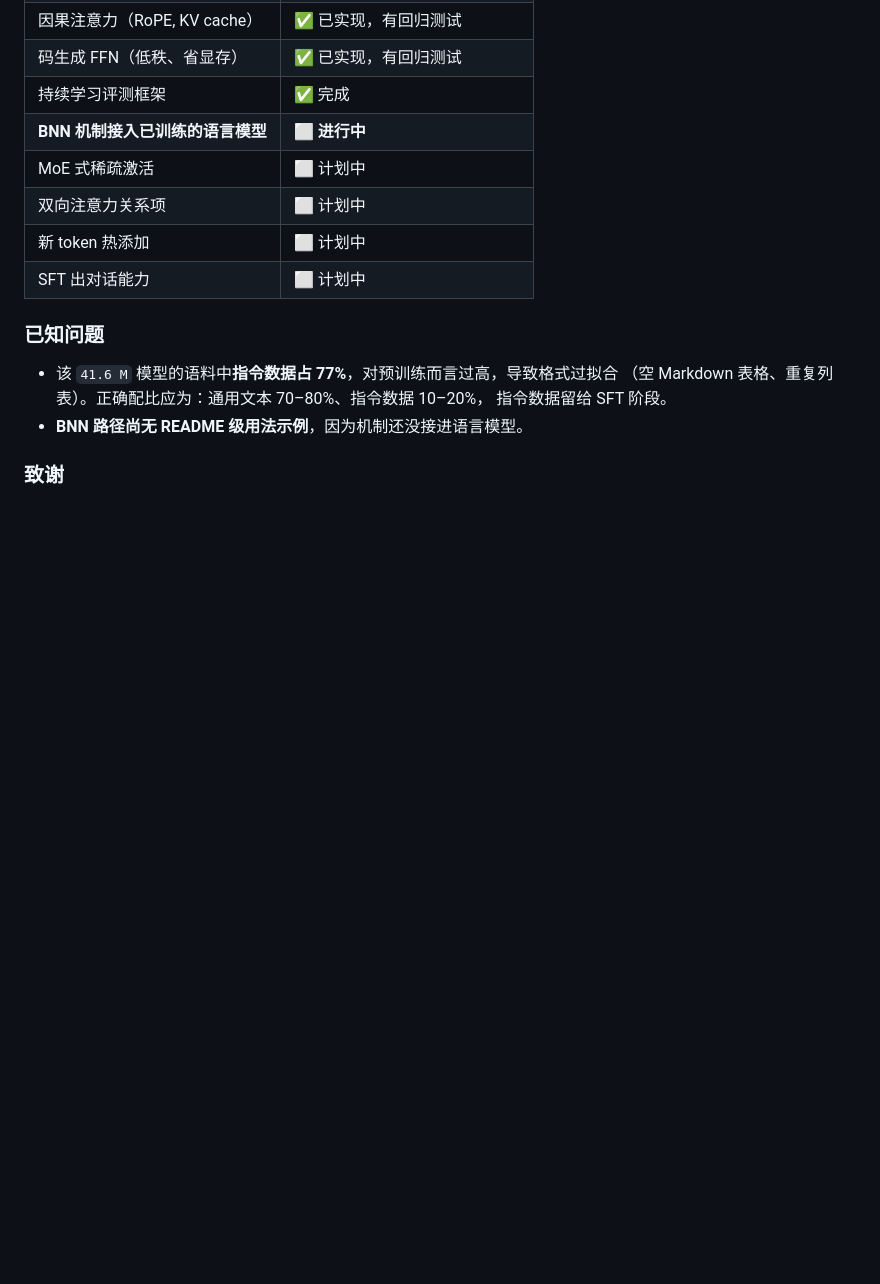
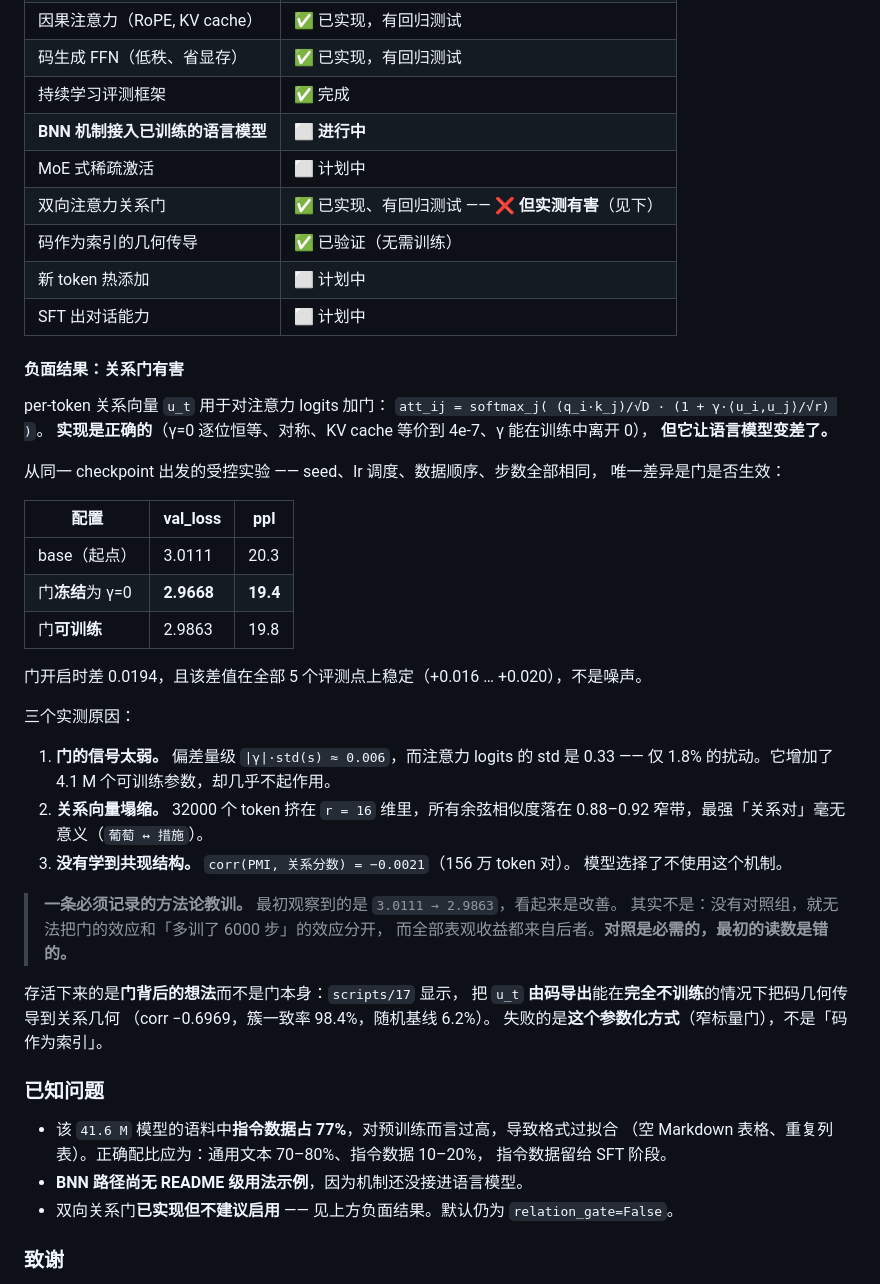
Before and after one commit to Sauomore/Cabinet_BNN, a Markdown page: README.zh.md, the part around the change. Drawn GitHub-style; blank space fills up the shorter version.

```diff
--- a/README.zh.md
+++ b/README.zh.md
@@ -209,9 +209,46 @@ python tools/verify_paper_math.py          # HSH-64 论文命题数值核验
 | 持续学习评测框架 | ✅ 完成 |
 | **BNN 机制接入已训练的语言模型** | ⬜ **进行中** |
 | MoE 式稀疏激活 | ⬜ 计划中 |
-| 双向注意力关系项 | ⬜ 计划中 |
+| 双向注意力关系门 | ✅ 已实现、有回归测试 —— ❌ **但实测有害**（见下） |
+| 码作为索引的几何传导 | ✅ 已验证（无需训练） |
 | 新 token 热添加 | ⬜ 计划中 |
 | SFT 出对话能力 | ⬜ 计划中 |
+
+#### 负面结果：关系门有害
+
+per-token 关系向量 `u_t` 用于对注意力 logits 加门：
+`att_ij = softmax_j( (q_i·k_j)/√D · (1 + γ·⟨u_i,u_j⟩/√r) )`。
+**实现是正确的**（γ=0 逐位恒等、对称、KV cache 等价到 4e-7、γ 能在训练中离开 0），
+**但它让语言模型变差了。**
+
+从同一 checkpoint 出发的受控实验 —— seed、lr 调度、数据顺序、步数全部相同，
+唯一差异是门是否生效：
+
+| 配置 | val_loss | ppl |
+|---|---|---|
+| base（起点） | 3.0111 | 20.3 |
+| 门**冻结**为 γ=0 | **2.9668** | **19.4** |
+| 门**可训练** | 2.9863 | 19.8 |
+
+门开启时差 0.0194，且该差值在全部 5 个评测点上稳定（+0.016 … +0.020），不是噪声。
+
+三个实测原因：
+
+1. **门的信号太弱。** 偏差量级 `|γ|·std(s) ≈ 0.006`，而注意力 logits 的 std 是 0.33
+   —— 仅 1.8% 的扰动。它增加了 4.1 M 个可训练参数，却几乎不起作用。
+2. **关系向量塌缩。** 32000 个 token 挤在 `r = 16` 维里，所有余弦相似度落在
+   0.88–0.92 窄带，最强「关系对」毫无意义（`葡萄 ↔ 措施`）。
+3. **没有学到共现结构。** `corr(PMI, 关系分数) = −0.0021`（156 万 token 对）。
+   模型选择了不使用这个机制。
+
+> **一条必须记录的方法论教训。** 最初观察到的是 `3.0111 → 2.9863`，看起来是改善。
+> 其实不是：没有对照组，就无法把门的效应和「多训了 6000 步」的效应分开，
+> 而全部表观收益都来自后者。**对照是必需的，最初的读数是错的。**
+
+存活下来的是**门背后的想法**而不是门本身：`scripts/17` 显示，
+把 `u_t` **由码导出**能在**完全不训练**的情况下把码几何传导到关系几何
+（corr −0.6969，簇一致率 98.4%，随机基线 6.2%）。
+失败的是**这个参数化方式**（窄标量门），不是「码作为索引」。
 
 ### 已知问题
 
@@ -219,6 +256,7 @@ python tools/verify_paper_math.py          # HSH-64 论文命题数值核验
   （空 Markdown 表格、重复列表）。正确配比应为：通用文本 70–80%、指令数据 10–20%，
   指令数据留给 SFT 阶段。
 - **BNN 路径尚无 README 级用法示例**，因为机制还没接进语言模型。
+- 双向关系门**已实现但不建议启用** —— 见上方负面结果。默认仍为 `relation_gate=False`。
 
 ### 致谢
 
```
Also changed, not shown: README.md (+46 -1 lines).
